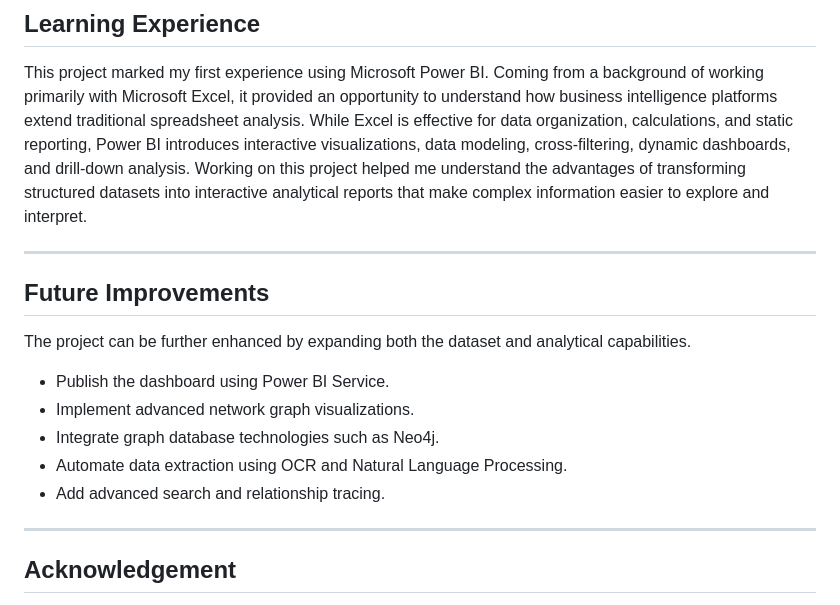
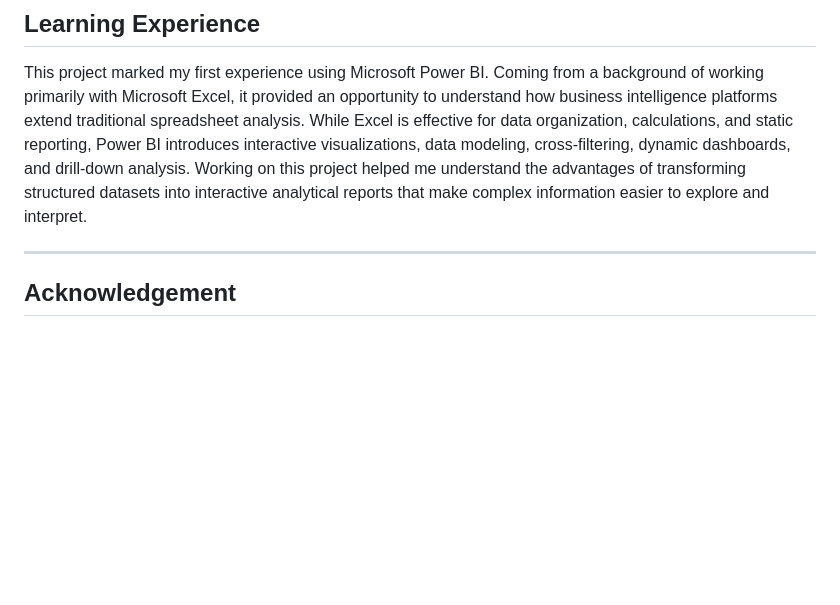
Before and after one commit to tanujamodakm/gaia, a Markdown page: README.md, the part around one of its changes. Drawn GitHub-style; blank space fills up the shorter version.

```diff
--- a/README.md
+++ b/README.md
@@ -106,17 +107,6 @@ This project marked my first experience using Microsoft Power BI. Coming from a
 
 ---
 
-## Future Improvements
-
-The project can be further enhanced by expanding both the dataset and analytical capabilities.
-
-* Publish the dashboard using Power BI Service.
-* Implement advanced network graph visualizations.
-* Integrate graph database technologies such as Neo4j.
-* Automate data extraction using OCR and Natural Language Processing.
-* Add advanced search and relationship tracing.
-
----
 
 ## Acknowledgement
 
```
Also changed, not shown: other parts of README.md (+1 -0 lines).
